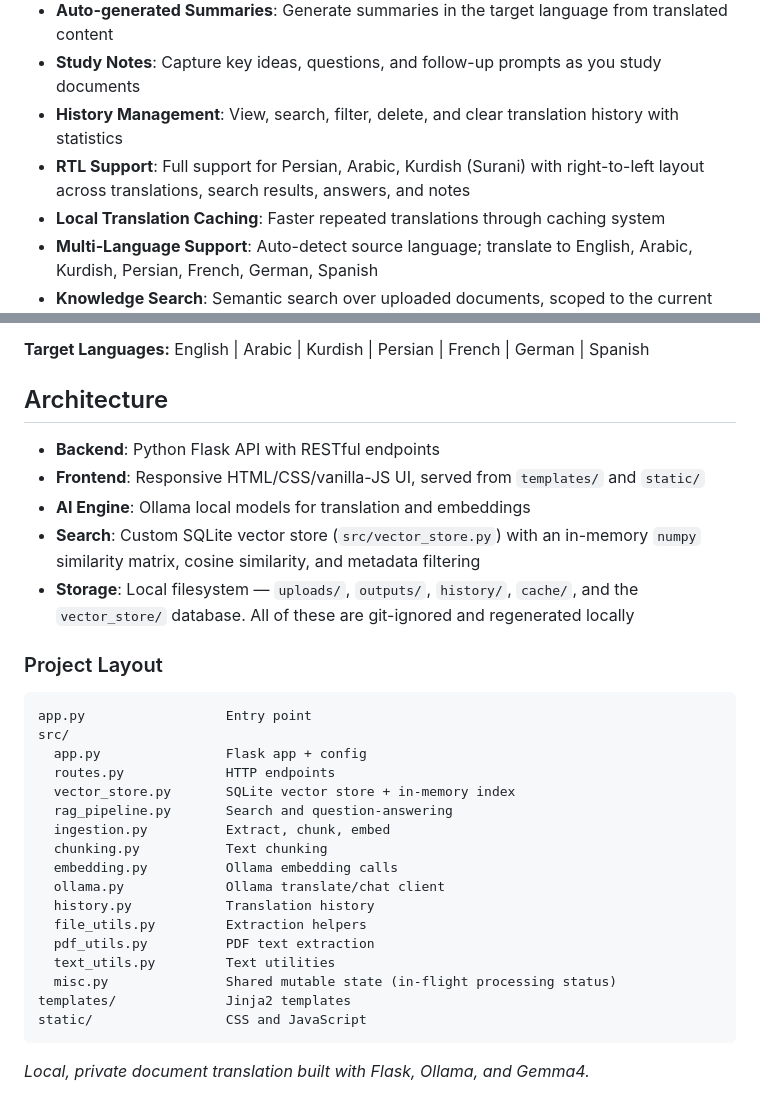
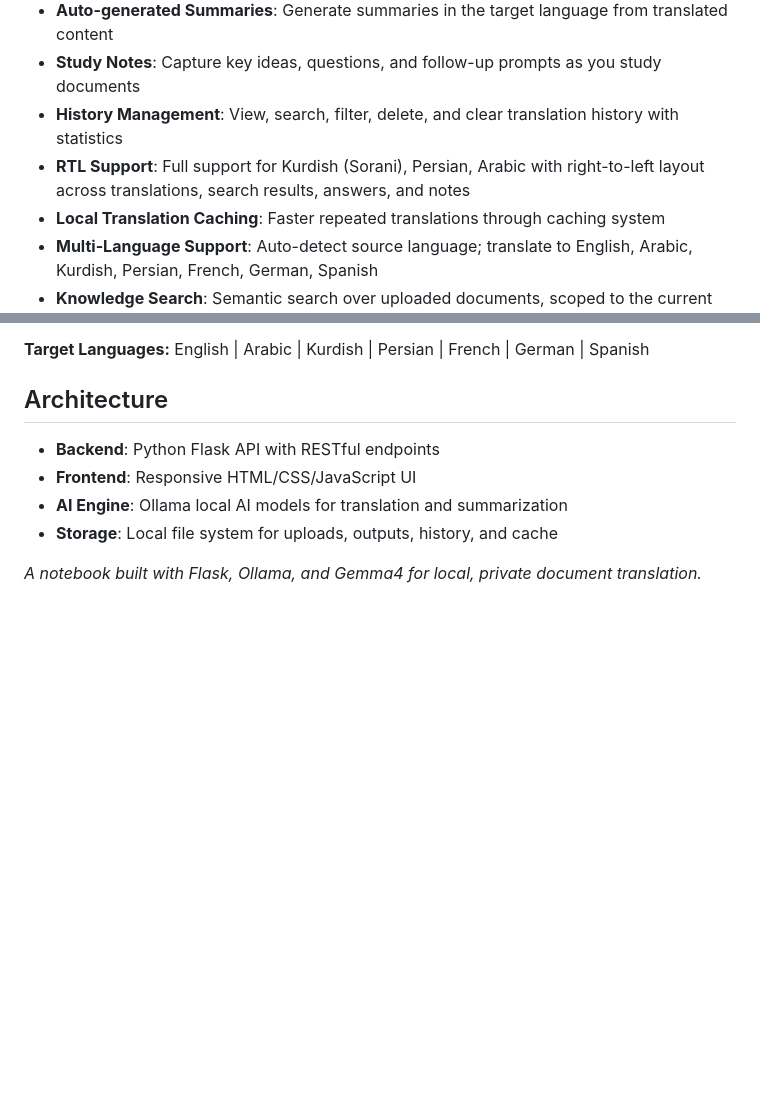
Before and after one commit to ALFAar7/ollama-notebook-ai, a Markdown page: README.md, 2 parts joined by grey strips. Rendered like a GitHub page; blank space fills up the shorter version.

Commit message:
finished section on readme

````diff
--- a/README.md
+++ b/README.md
@@ -11,7 +11,7 @@ A local AI-powered reading workspace that translates documents (PDF, DOCX, TXT)
 - **Auto-generated Summaries**: Generate summaries in the target language from translated content
 - **Study Notes**: Capture key ideas, questions, and follow-up prompts as you study documents
 - **History Management**: View, search, filter, delete, and clear translation history with statistics
-- **RTL Support**: Full support for Persian, Arabic, Kurdish (Surani) with right-to-left layout across translations, search results, answers, and notes
+- **RTL Support**: Full support for Kurdish (Sorani), Persian, Arabic  with right-to-left layout across translations, search results, answers, and notes
 - **Local Translation Caching**: Faster repeated translations through caching system
 - **Multi-Language Support**: Auto-detect source language; translate to English, Arabic, Kurdish, Persian, French, German, Spanish
 - **Knowledge Search**: Semantic search over uploaded documents, scoped to the current document or the whole library, with results translated to your target language
@@ -175,31 +175,8 @@ remove its chunks, so re-uploading the same document indexes it again.
 ## Architecture
 
 - **Backend**: Python Flask API with RESTful endpoints
-- **Frontend**: Responsive HTML/CSS/vanilla-JS UI, served from `templates/` and `static/`
-- **AI Engine**: Ollama local models for translation and embeddings
-- **Search**: Custom SQLite vector store (`src/vector_store.py`) with an in-memory `numpy` similarity matrix, cosine similarity, and metadata filtering
-- **Storage**: Local filesystem — `uploads/`, `outputs/`, `history/`, `cache/`, and the `vector_store/` database. All of these are git-ignored and regenerated locally
+- **Frontend**: Responsive HTML/CSS/JavaScript UI
+- **AI Engine**: Ollama local AI models for translation and summarization
+- **Storage**: Local file system for uploads, outputs, history, and cache
 
-### Project Layout
-
-```
-app.py                  Entry point
-src/
-  app.py                Flask app + config
-  routes.py             HTTP endpoints
-  vector_store.py       SQLite vector store + in-memory index
-  rag_pipeline.py       Search and question-answering
-  ingestion.py          Extract, chunk, embed
-  chunking.py           Text chunking
-  embedding.py          Ollama embedding calls
-  ollama.py             Ollama translate/chat client
-  history.py            Translation history
-  file_utils.py         Extraction helpers
-  pdf_utils.py          PDF text extraction
-  text_utils.py         Text utilities
-  misc.py               Shared mutable state (in-flight processing status)
-templates/              Jinja2 templates
-static/                 CSS and JavaScript
-```
-
-*Local, private document translation built with Flask, Ollama, and Gemma4.*
+*A notebook built with Flask, Ollama, and Gemma4 for local, private document translation.*
````
